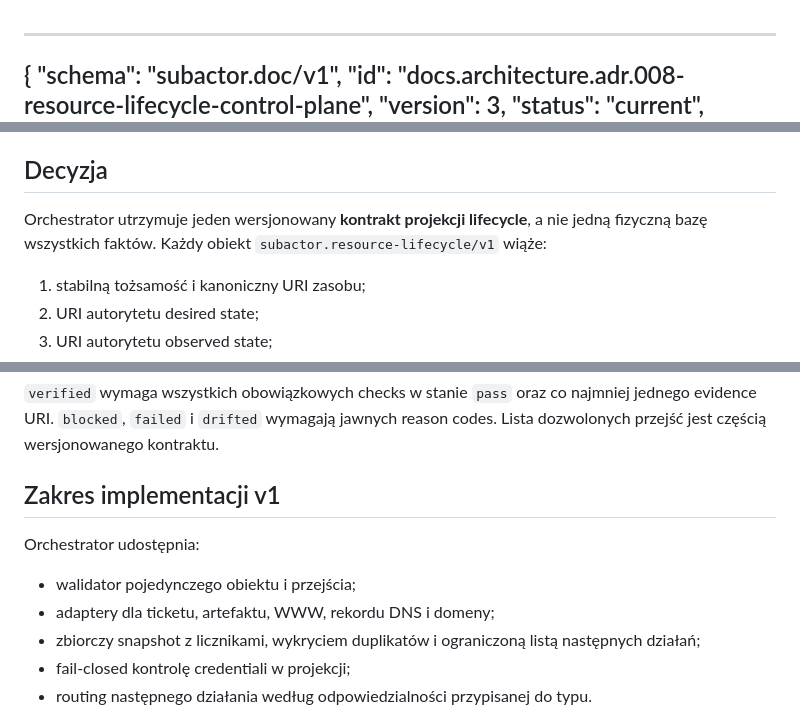
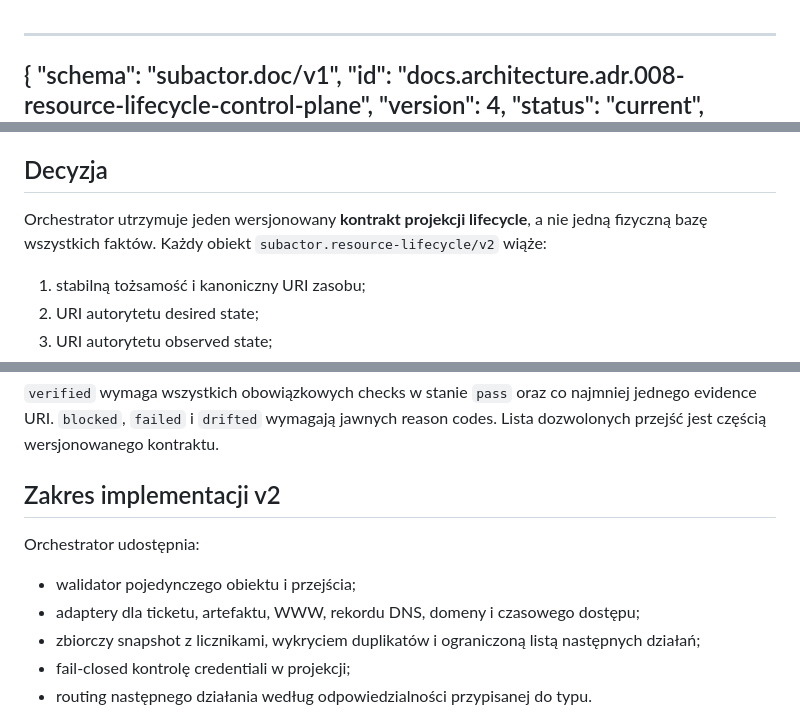
Before and after one commit to subactor/docs, a Markdown page: architecture/adr/008-resource-lifecycle-control-plane.md, 3 parts joined by grey strips. GitHub-like rendering.

```diff
--- a/architecture/adr/008-resource-lifecycle-control-plane.md
+++ b/architecture/adr/008-resource-lifecycle-control-plane.md
@@ -2,5 +2,5 @@
 {
   "schema": "subactor.doc/v1",
   "id": "docs.architecture.adr.008-resource-lifecycle-control-plane",
-  "version": 3,
+  "version": 4,
   "status": "current",
@@ -34,7 +34,7 @@ Samo skopiowanie wszystkich danych do jednej bazy stworzyłoby konkurencyjne
 ## Decyzja
 
 Orchestrator utrzymuje jeden wersjonowany **kontrakt projekcji lifecycle**, a nie
-jedną fizyczną bazę wszystkich faktów. Każdy obiekt `subactor.resource-lifecycle/v1`
+jedną fizyczną bazę wszystkich faktów. Każdy obiekt `subactor.resource-lifecycle/v2`
 wiąże:
 
 1. stabilną tożsamość i kanoniczny URI zasobu;
@@ -80,12 +109,13 @@ Wspólne stany to `declared`, `ready`, `reconciling`, `verified`, `drifted`,
 najmniej jednego evidence URI. `blocked`, `failed` i `drifted` wymagają jawnych
 reason codes. Lista dozwolonych przejść jest częścią wersjonowanego kontraktu.
 
-## Zakres implementacji v1
+## Zakres implementacji v2
 
 Orchestrator udostępnia:
 
 - walidator pojedynczego obiektu i przejścia;
-- adaptery dla ticketu, artefaktu, WWW, rekordu DNS i domeny;
+- adaptery dla ticketu, artefaktu, WWW, rekordu DNS, domeny i czasowego
+  dostępu;
 - zbiorczy snapshot z licznikami, wykryciem duplikatów i ograniczoną listą
   następnych działań;
 - fail-closed kontrolę credentiali w projekcji;
```
Also changed, not shown: other parts of architecture/adr/008-resource-lifecycle-control-plane.md (+37 -6 lines).
